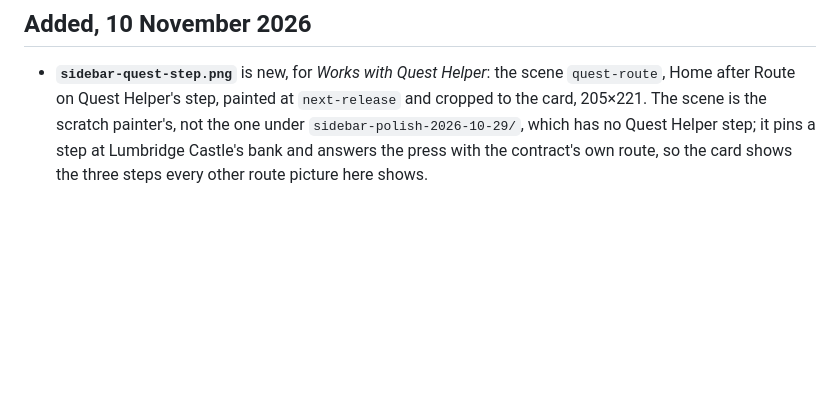
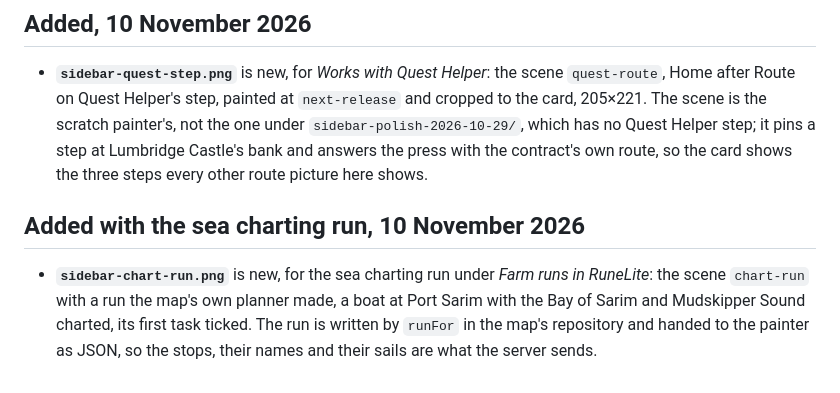
Before and after one commit to plbolduc/osrs-map-companion, a Markdown page: docs/review-evidence/readme-2026-11-02.md, the part around the change. Rendered like a GitHub page; blank space fills up the shorter version.

```diff
--- a/docs/review-evidence/readme-2026-11-02.md
+++ b/docs/review-evidence/readme-2026-11-02.md
@@ -139,3 +139,11 @@ painted again from the same scenes, on the same renderer, after each change:
   The scene is the scratch painter's, not the one under `sidebar-polish-2026-10-29/`, which has no
   Quest Helper step; it pins a step at Lumbridge Castle's bank and answers the press with the
   contract's own route, so the card shows the three steps every other route picture here shows.
+
+## Added with the sea charting run, 10 November 2026
+
+- **`sidebar-chart-run.png`** is new, for the sea charting run under *Farm runs in RuneLite*: the
+  scene `chart-run` with a run the map's own planner made, a boat at Port Sarim with the Bay of
+  Sarim and Mudskipper Sound charted, its first task ticked. The run is written by
+  `runFor` in the map's repository and handed to the painter as JSON, so the stops, their names and
+  their sails are what the server sends.
```
Also changed, not shown: README.md (+8 -3 lines), docs/mockups/sidebar-chart-run.png (added).
